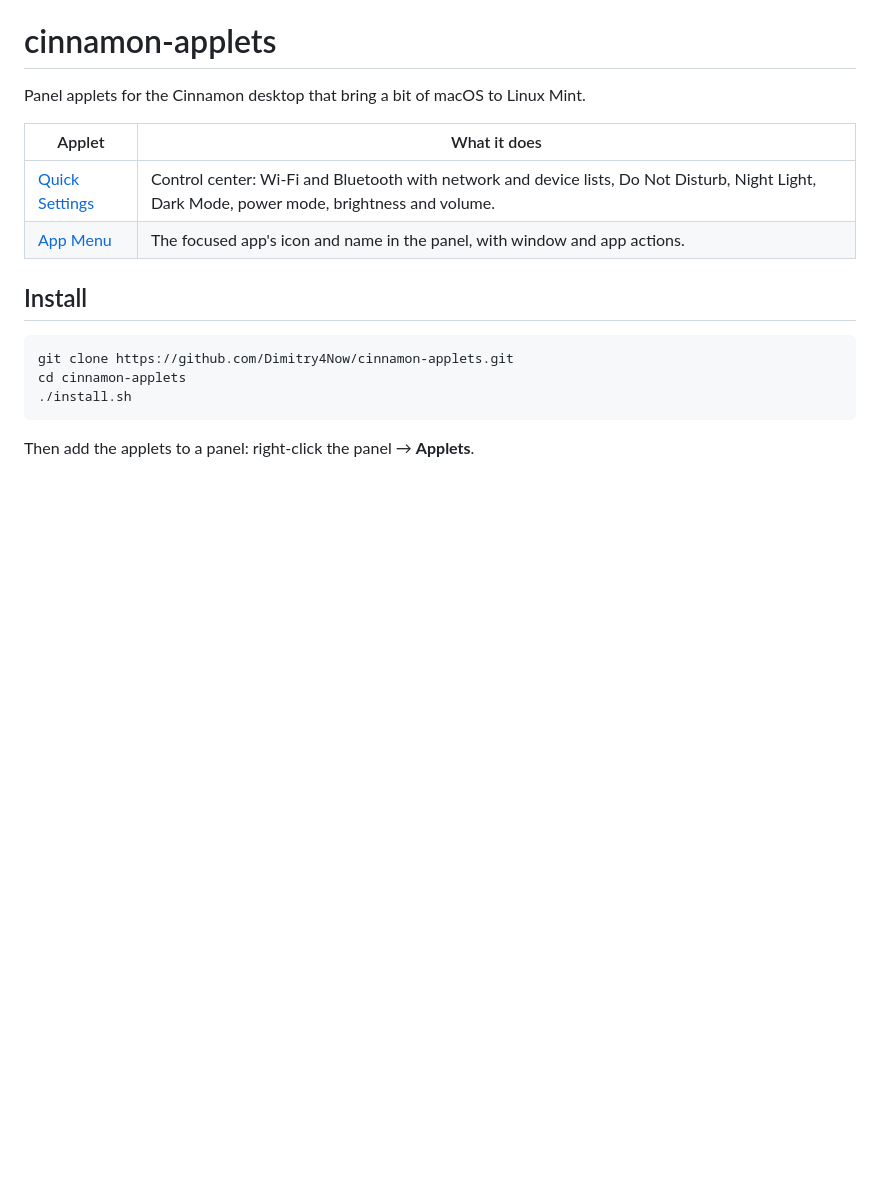
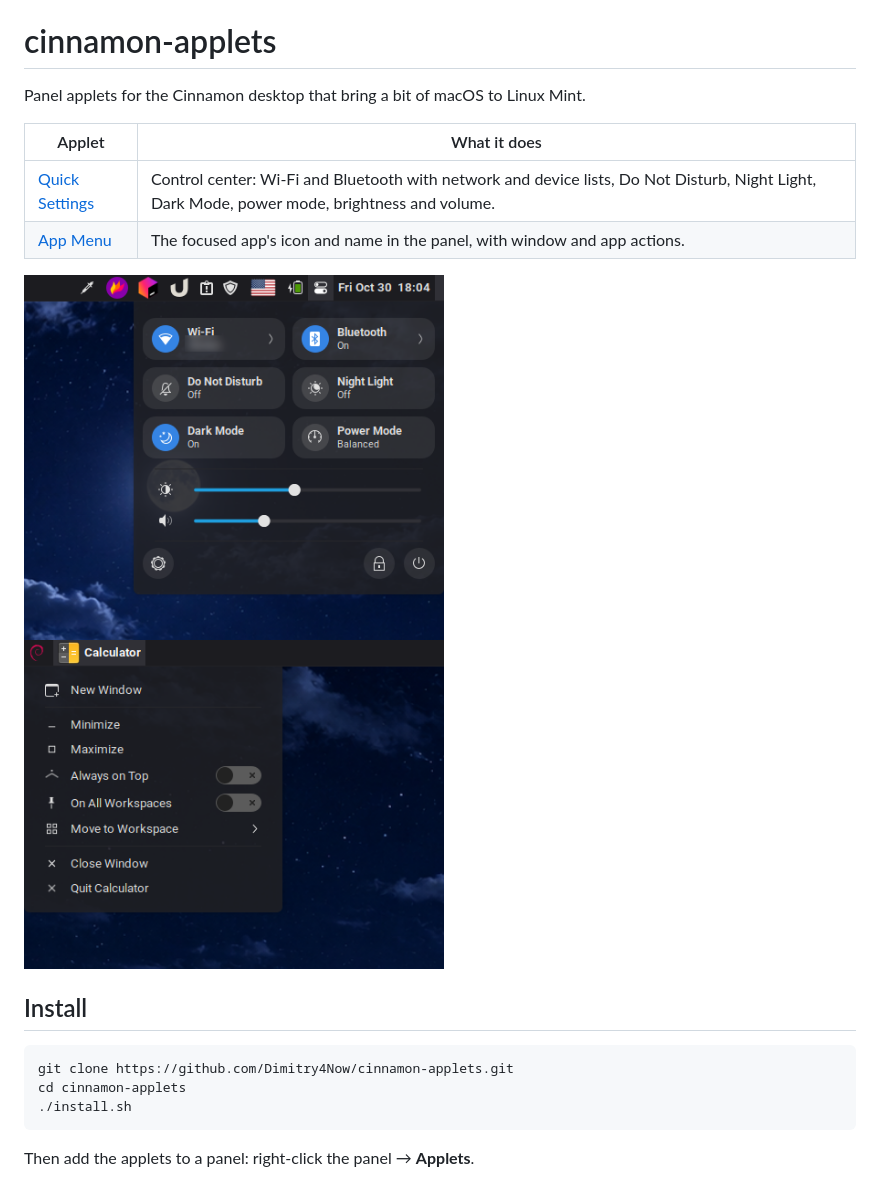
Before and after one commit to Dimitry4Now/cinnamon-applets, a Markdown page: README.md, the part around the change. Drawn GitHub-style; pictures changed too: app-menu@Dimitry4Now/screenshot.png (added), quick-settings@Dimitry4Now/screenshot.png (added); blank space fills up the shorter version.

Commit message:
Add screenshots of both applets
Shown in the READMEs and placed where Cinnamon Spices expects them
(<uuid>/screenshot.png).

```diff
--- a/README.md
+++ b/README.md
@@ -6,6 +6,11 @@ Panel applets for the Cinnamon desktop that bring a bit of macOS to Linux Mint.
 | --- | --- |
 | [Quick Settings](quick-settings@Dimitry4Now) | Control center: Wi-Fi and Bluetooth with network and device lists, Do Not Disturb, Night Light, Dark Mode, power mode, brightness and volume. |
 | [App Menu](app-menu@Dimitry4Now) | The focused app's icon and name in the panel, with window and app actions. |
+
+<p>
+  <img src="quick-settings@Dimitry4Now/screenshot.png" alt="Quick Settings" width="420">
+  <img src="app-menu@Dimitry4Now/screenshot.png" alt="App Menu" width="420">
+</p>
 
 ## Install
 
```
Also changed, not shown: app-menu@Dimitry4Now/README.md (+2 -0 lines), quick-settings@Dimitry4Now/README.md (+2 -0 lines).
